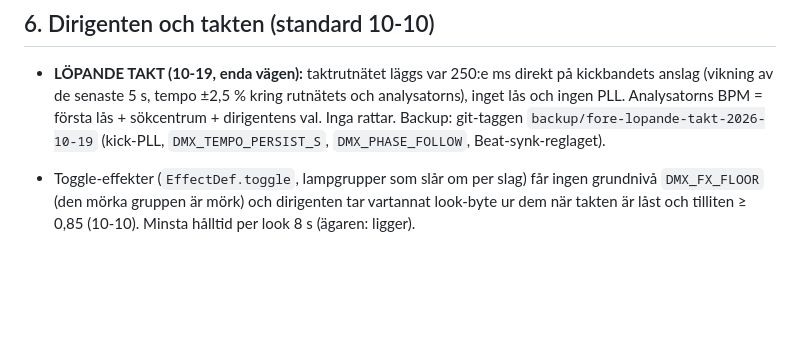
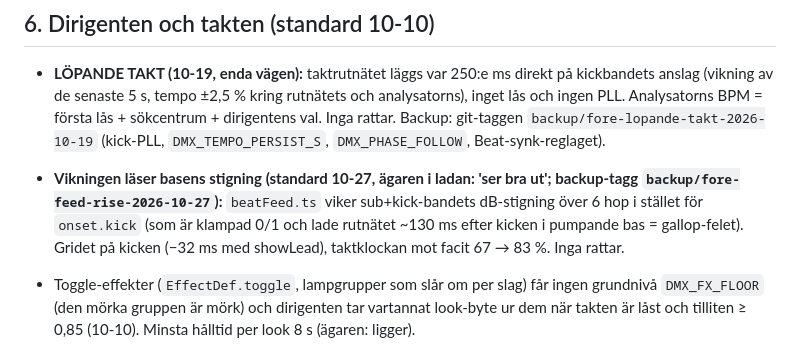
Before and after one commit to raagerrd-ship-it/dmx-control, a Markdown page: pi-dmx/TRIMRATTAR.md, the part around the change. Rendered like a GitHub page; blank space fills up the shorter version.

Commit message:
todo + TRIMRATTAR: FEED_RISE standard och ute 10-27 20:04, nattens uppdrag vänt (sektionerna tillbaka utan att flytta gridet)
Co-Authored-By: Claude Opus 5.5 <noreply@anthropic.com>

```diff
--- a/pi-dmx/TRIMRATTAR.md
+++ b/pi-dmx/TRIMRATTAR.md
@@ -66,6 +66,7 @@ EN VÄG (10-10): effektens 0 = släckt, färg 1–100 % → lampans tändpunkt+1
 
 ## 6. Dirigenten och takten (standard 10-10)
 - **LÖPANDE TAKT (10-19, enda vägen):** taktrutnätet läggs var 250:e ms direkt på kickbandets anslag (vikning av de senaste 5 s, tempo ±2,5 % kring rutnätets och analysatorns), inget lås och ingen PLL. Analysatorns BPM = första lås + sökcentrum + dirigentens val. Inga rattar. Backup: git-taggen `backup/fore-lopande-takt-2026-10-19` (kick-PLL, `DMX_TEMPO_PERSIST_S`, `DMX_PHASE_FOLLOW`, Beat-synk-reglaget).
+- **Vikningen läser basens stigning (standard 10-27, ägaren i ladan: 'ser bra ut'; backup-tagg `backup/fore-feed-rise-2026-10-27`):** `beatFeed.ts` viker sub+kick-bandets dB-stigning över 6 hop i stället för `onset.kick` (som är klampad 0/1 och lade rutnätet ~130 ms efter kicken i pumpande bas = gallop-felet). Gridet på kicken (−32 ms med showLead), taktklockan mot facit 67 → 83 %. Inga rattar.
 - Toggle-effekter (`EffectDef.toggle`, lampgrupper som slår om per slag) får ingen grundnivå `DMX_FX_FLOOR` (den mörka gruppen är mörk) och dirigenten tar vartannat look-byte ur dem när takten är låst och tilliten ≥ 0,85 (10-10). Minsta hålltid per look 8 s (ägaren: ligger).
 - Alla 44 effekter kan väljas: snap ≥ 115 BPM, rave ≥ 120, strobe ≥ 150 (ägaren 10-09), gravity bas ≥ 0,20; en uppbyggnad som hållit 1,5 s ger ett byte till build-effekterna; bland de bäst passande väljs den som spelats minst.
 - Sektionen efter drop (DMX-profilen, standard 10-19, ägaren: 'refrängen håller efter dropen'): `SECTION_BODY_HIGH` 2000 ms / `SECTION_BODY_HIGH_DB` 2 - basen tillbaka nära toppen efter ett break = 'high' direkt, förbi builden. Backup: `backup/fore-section-body-high-2026-10-19`.
```
Also changed, not shown: 1 other file.
